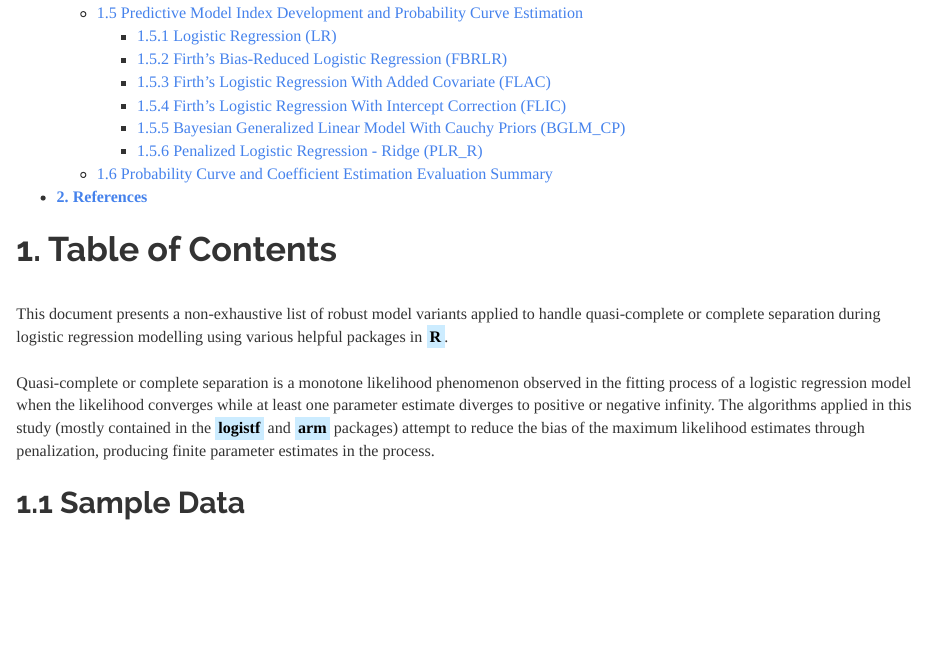
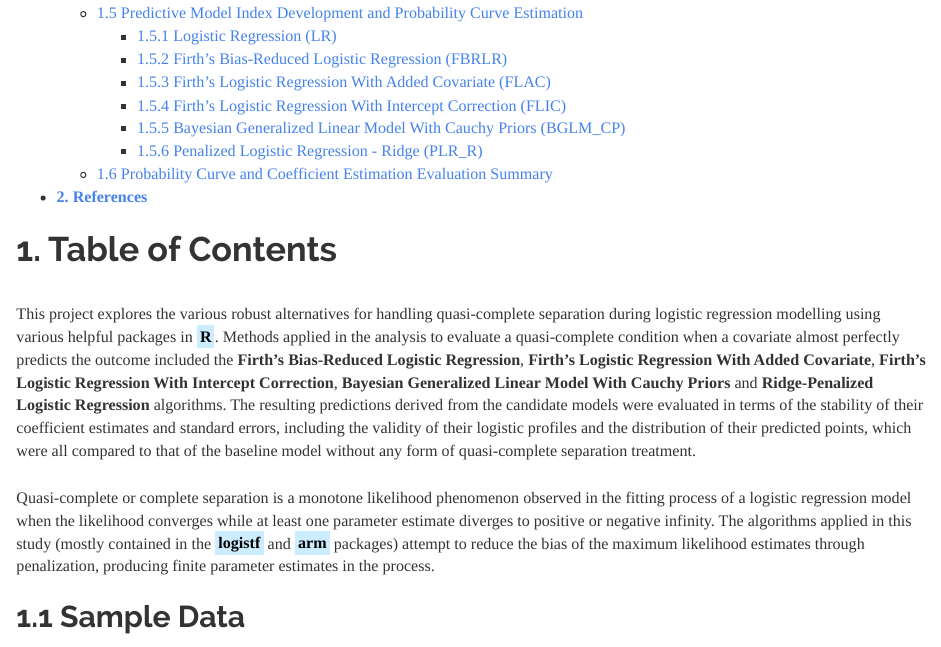
Before and after one commit to JohnPaulinePineda/Portfolio_Project_28, an R Markdown document (docs/index.Rmd): the page in a window 1100 px wide, from 310 px down. Rendered offline with R 4.5, knitr and Pandoc, with nearby package versions; some code elsewhere in the file could not run offline; a font, style sheet, LaTeX package, included part or bibliography that could not be used is replaced or left out; long lines of code are wrapped.

Commit message:
Formulated the HTML and RMD files
Formulated the HTML and RMD files

````diff
--- a/docs/index.Rmd
+++ b/docs/index.Rmd
@@ -16,7 +16,7 @@ knitr::opts_chunk$set(echo = TRUE, fig.width=15, fig.height=10)
 ```
 # **1. Table of Contents**
 |
-| This document presents a non-exhaustive list of robust model variants applied to handle quasi-complete or complete separation during logistic regression modelling using various helpful packages in <mark style="background-color: #CCECFF">**R**</mark>.
+| This project explores the various robust alternatives for handling quasi-complete separation during logistic regression modelling using various helpful packages in <mark style="background-color: #CCECFF">**R**</mark>. Methods applied in the analysis to evaluate a quasi-complete condition when a covariate almost perfectly predicts the outcome included the **Firth’s Bias-Reduced Logistic Regression**, **Firth’s Logistic Regression With Added Covariate**, **Firth’s Logistic Regression With Intercept Correction**, **Bayesian Generalized Linear Model With Cauchy Priors** and **Ridge-Penalized Logistic Regression** algorithms. The resulting predictions derived from the candidate models were evaluated in terms of the stability of their coefficient estimates and standard errors, including the validity of their logistic profiles and the distribution of their predicted points, which were all compared to that of the baseline model without any form of quasi-complete separation treatment.
 |
 | Quasi-complete or complete separation is a monotone likelihood phenomenon observed in the fitting process of a logistic regression model when the likelihood converges while at least one parameter estimate diverges to positive or negative infinity. The algorithms applied in this study (mostly contained in the <mark style="background-color: #CCECFF">**logistf**</mark> and <mark style="background-color: #CCECFF">**arm**</mark> packages) attempt to reduce the bias of the maximum likelihood estimates through penalization, producing finite parameter estimates in the process.
 |
````
Also changed, not shown: 1 other file.
